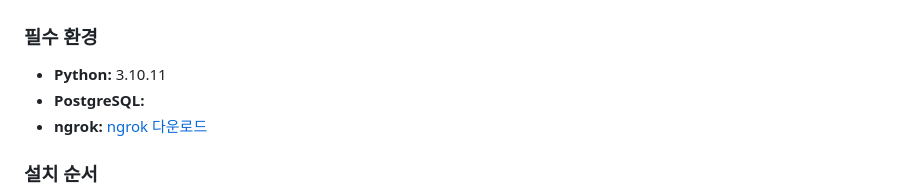
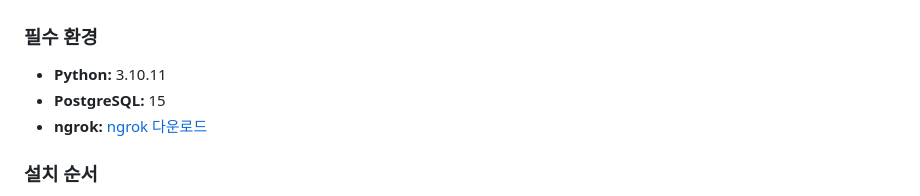
Before and after one commit to unknown0443/search_video, a Markdown page: README.md, the part around the change. GitHub-like rendering.

```diff
--- a/README.md
+++ b/README.md
@@ -32,7 +32,7 @@
 
 ### 필수 환경
 - **Python:** 3.10.11
-- **PostgreSQL:**
+- **PostgreSQL:** 15
 - **ngrok:** [ngrok 다운로드](https://ngrok.com/)
 
 ### 설치 순서
```
